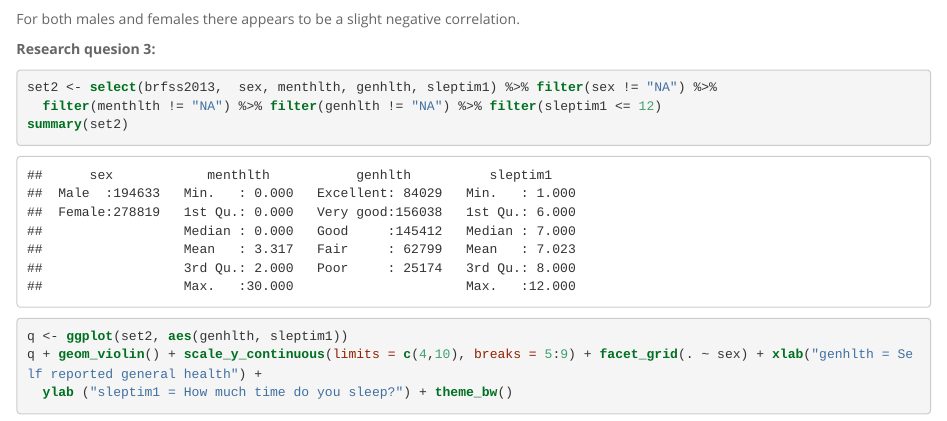
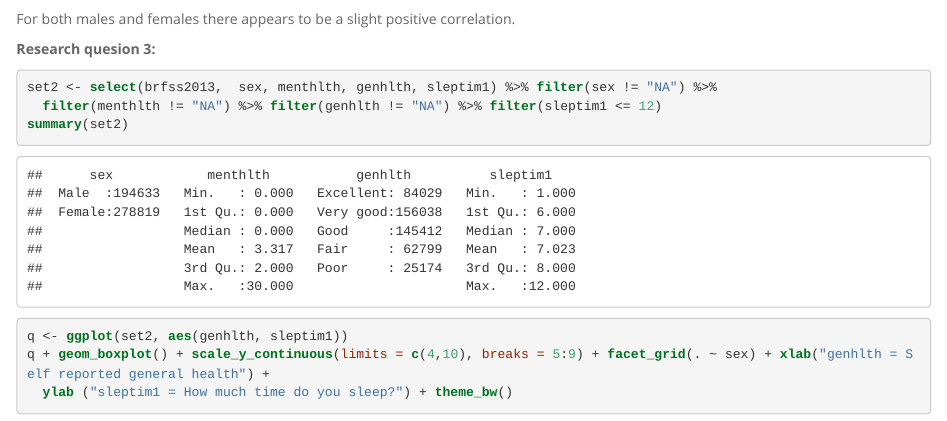
Before and after one commit to ugaliguy/Statistics-with-R, an R Markdown document (Introduction-to-Probability-and-Data/Week-5-Project/intro_data_prob_project.Rmd): the page in a window 1100 px wide, from 3040 px down. The pictures show the output file Introduction-to-Probability-and-Data/Week-5-Project/intro_data_prob_project.html that the author committed with the source, opened offline.

Commit message:
Submit final project files

````diff
--- a/Introduction-to-Probability-and-Data/Week-5-Project/intro_data_prob_project.Rmd
+++ b/Introduction-to-Probability-and-Data/Week-5-Project/intro_data_prob_project.Rmd
@@ -100,7 +100,7 @@ p <- ggplot(set1, aes( menthlth, X_bmi5))
 p + geom_point(shape = 19, alpha = 1/2,aes(colour = employ1)) + geom_smooth(color = "green")  + facet_grid(.~sex) + theme_bw()
 ```
 
-For both males and females there appears to be a slight negative correlation.
+For both males and females there appears to be a slight positive correlation.
 
 **Research quesion 3:**
 
@@ -109,7 +109,7 @@ set2 <- select(brfss2013,  sex, menthlth, genhlth, sleptim1) %>% filter(sex != "
   filter(menthlth != "NA") %>% filter(genhlth != "NA") %>% filter(sleptim1 <= 12)
 summary(set2)
 q <- ggplot(set2, aes(genhlth, sleptim1))
-q + geom_violin() + scale_y_continuous(limits = c(4,10), breaks = 5:9) + facet_grid(. ~ sex) + xlab("genhlth = Self reported general health") +
+q + geom_boxplot() + scale_y_continuous(limits = c(4,10), breaks = 5:9) + facet_grid(. ~ sex) + xlab("genhlth = Self reported general health") +
   ylab ("sleptim1 = How much time do you sleep?") + theme_bw()
 ```
 
````
Also changed, not shown: Introduction-to-Probability-and-Data/Week-5-Project/intro_data_prob_project.html.
